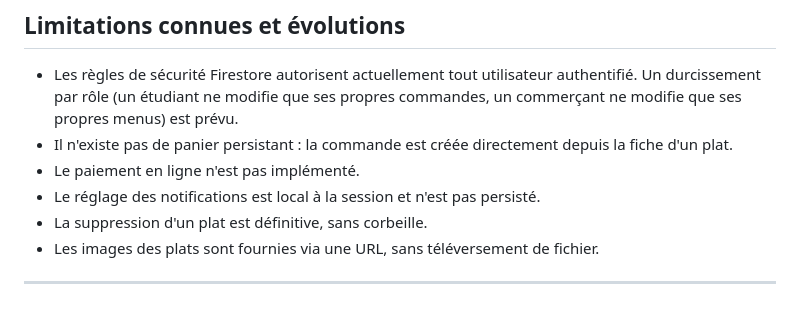
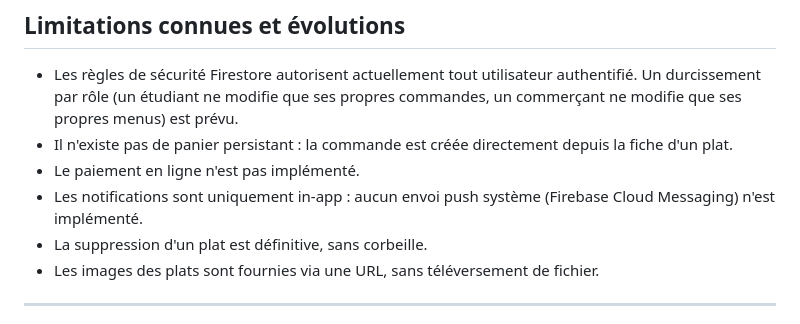
Before and after one commit to DavFilsDev/quick-eat-app, a Markdown page: README.md, the part around one of its changes. GitHub-like rendering.

```diff
--- a/README.md
+++ b/README.md
@@ -378,7 +418,8 @@ lib/
 - Il n'existe pas de panier persistant : la commande est créée directement
   depuis la fiche d'un plat.
 - Le paiement en ligne n'est pas implémenté.
-- Le réglage des notifications est local à la session et n'est pas persisté.
+- Les notifications sont uniquement in-app : aucun envoi push système
+  (Firebase Cloud Messaging) n'est implémenté.
 - La suppression d'un plat est définitive, sans corbeille.
 - Les images des plats sont fournies via une URL, sans téléversement de fichier.
 
```
Also changed, not shown: other parts of README.md (+50 -10 lines), docs/mcd.md (+70 -29 lines).
